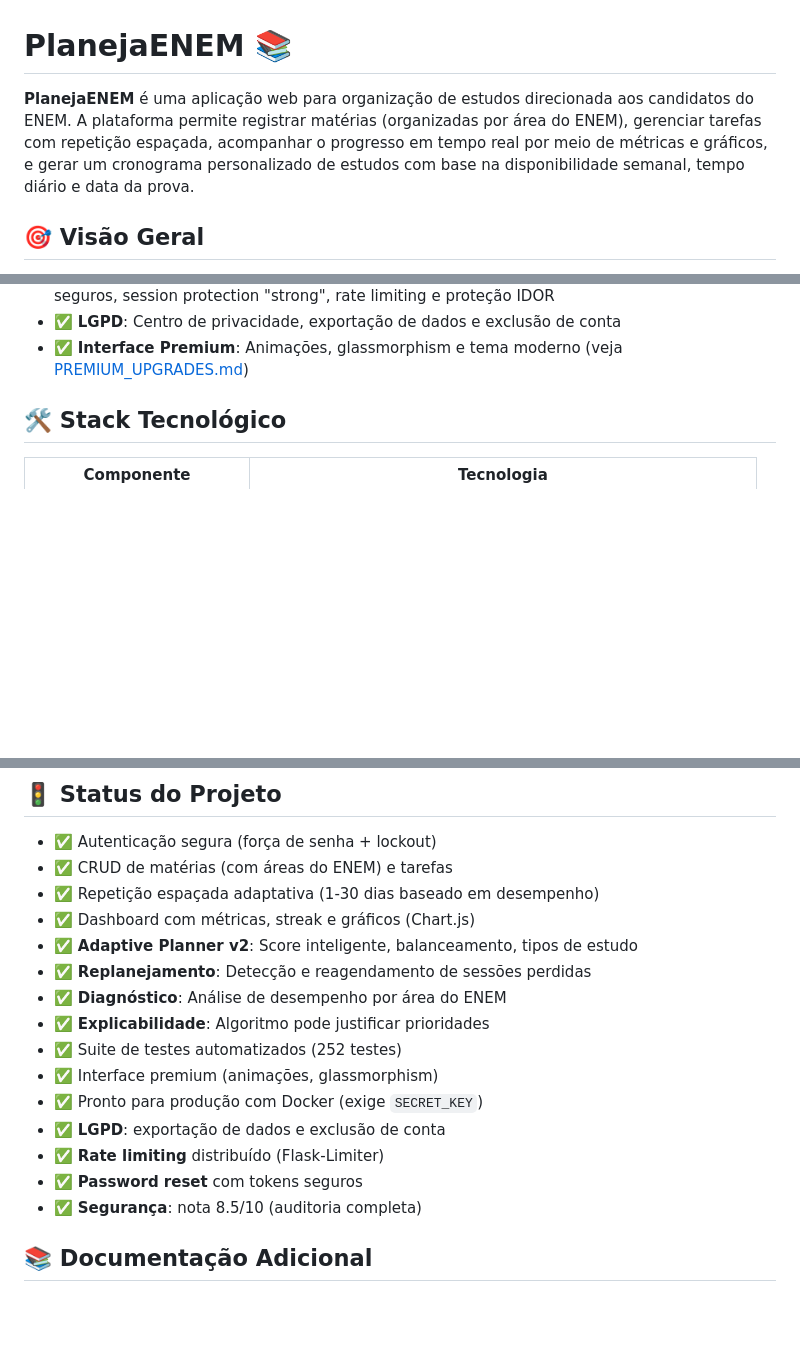
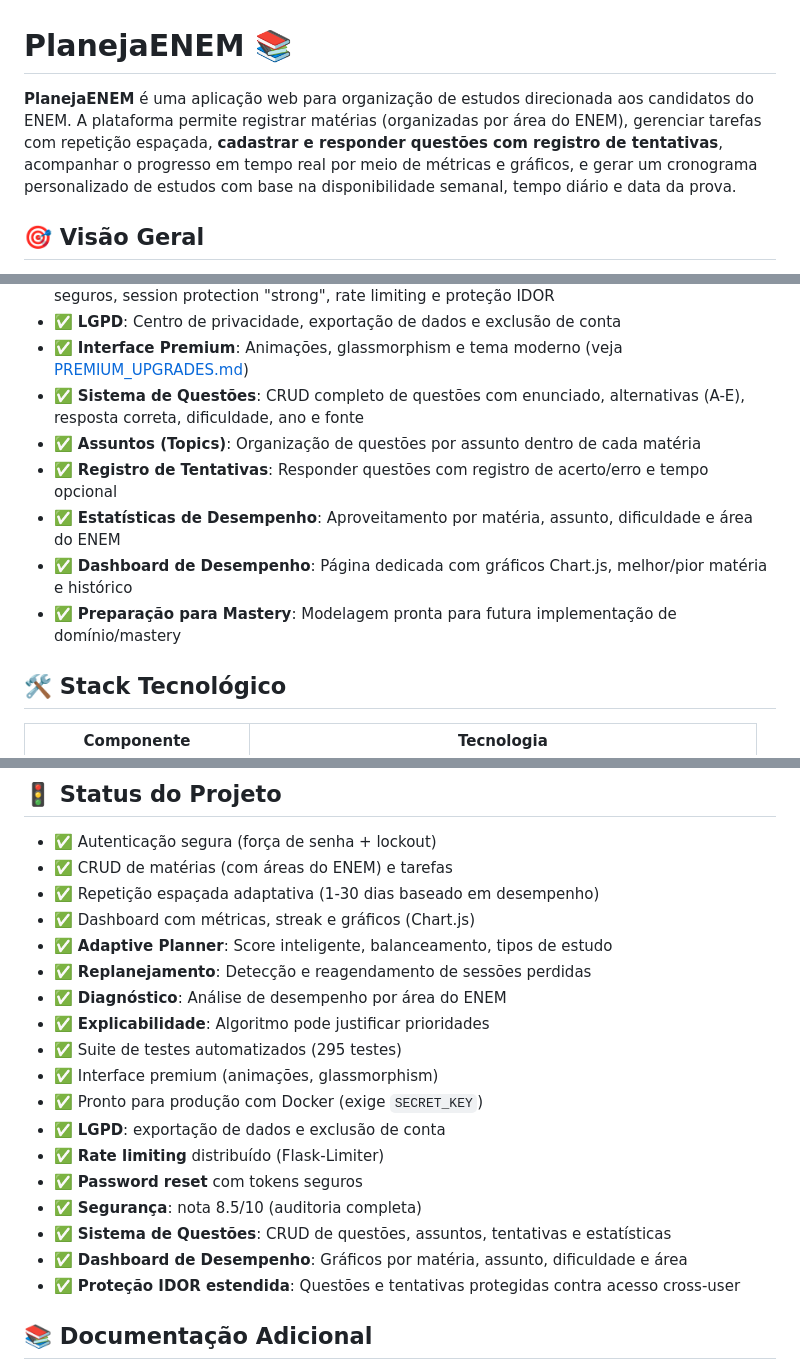
Before and after one commit to YuriAlvvvss/PlanejaENEM, a Markdown page: README.md, 3 parts joined by grey strips. GitHub-like rendering; blank space fills up the shorter version.

```diff
--- a/README.md
+++ b/README.md
@@ -1,6 +1,6 @@
 # PlanejaENEM 📚
 
-**PlanejaENEM** é uma aplicação web para organização de estudos direcionada aos candidatos do ENEM. A plataforma permite registrar matérias (organizadas por área do ENEM), gerenciar tarefas com repetição espaçada, acompanhar o progresso em tempo real por meio de métricas e gráficos, e gerar um cronograma personalizado de estudos com base na disponibilidade semanal, tempo diário e data da prova.
+**PlanejaENEM** é uma aplicação web para organização de estudos direcionada aos candidatos do ENEM. A plataforma permite registrar matérias (organizadas por área do ENEM), gerenciar tarefas com repetição espaçada, **cadastrar e responder questões com registro de tentativas**, acompanhar o progresso em tempo real por meio de métricas e gráficos, e gerar um cronograma personalizado de estudos com base na disponibilidade semanal, tempo diário e data da prova.
 
 ## 🎯 Visão Geral
 
@@ -28,6 +28,12 @@ A aplicação foi desenvolvida com **Flask** seguindo a arquitetura de **Applica
 - ✅ **Segurança**: Cabeçalhos de segurança (CSP, HSTS em produção), proteção CSRF, cookies seguros, session protection "strong", rate limiting e proteção IDOR
 - ✅ **LGPD**: Centro de privacidade, exportação de dados e exclusão de conta
 - ✅ **Interface Premium**: Animações, glassmorphism e tema moderno (veja [PREMIUM_UPGRADES.md](PREMIUM_UPGRADES.md))
+- ✅ **Sistema de Questões**: CRUD completo de questões com enunciado, alternativas (A-E), resposta correta, dificuldade, ano e fonte
+- ✅ **Assuntos (Topics)**: Organização de questões por assunto dentro de cada matéria
+- ✅ **Registro de Tentativas**: Responder questões com registro de acerto/erro e tempo opcional
+- ✅ **Estatísticas de Desempenho**: Aproveitamento por matéria, assunto, dificuldade e área do ENEM
+- ✅ **Dashboard de Desempenho**: Página dedicada com gráficos Chart.js, melhor/pior matéria e histórico
+- ✅ **Preparação para Mastery**: Modelagem pronta para futura implementação de domínio/mastery
 
 ## 🛠 Stack Tecnológico
 
@@ -505,17 +590,20 @@ Por que Matemática recebeu mais tempo?
 - ✅ CRUD de matérias (com áreas do ENEM) e tarefas
 - ✅ Repetição espaçada adaptativa (1-30 dias baseado em desempenho)
 - ✅ Dashboard com métricas, streak e gráficos (Chart.js)
-- ✅ **Adaptive Planner v2**: Score inteligente, balanceamento, tipos de estudo
+- ✅ **Adaptive Planner**: Score inteligente, balanceamento, tipos de estudo
 - ✅ **Replanejamento**: Detecção e reagendamento de sessões perdidas
 - ✅ **Diagnóstico**: Análise de desempenho por área do ENEM
 - ✅ **Explicabilidade**: Algoritmo pode justificar prioridades
-- ✅ Suite de testes automatizados (252 testes)
+- ✅ Suite de testes automatizados (295 testes)
 - ✅ Interface premium (animações, glassmorphism)
 - ✅ Pronto para produção com Docker (exige `SECRET_KEY`)
 - ✅ **LGPD**: exportação de dados e exclusão de conta
 - ✅ **Rate limiting** distribuído (Flask-Limiter)
 - ✅ **Password reset** com tokens seguros
 - ✅ **Segurança**: nota 8.5/10 (auditoria completa)
+- ✅ **Sistema de Questões**: CRUD de questões, assuntos, tentativas e estatísticas
+- ✅ **Dashboard de Desempenho**: Gráficos por matéria, assunto, dificuldade e área
+- ✅ **Proteção IDOR estendida**: Questões e tentativas protegidas contra acesso cross-user
 
 ## 📚 Documentação Adicional
 
```
Also changed, not shown: other parts of README.md (+87 -8 lines).
